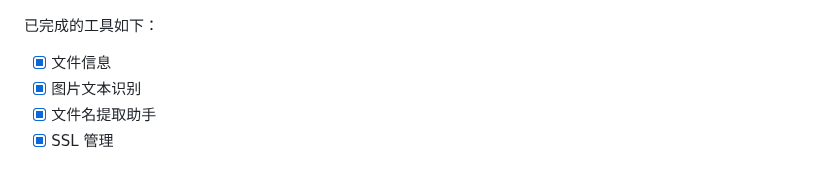
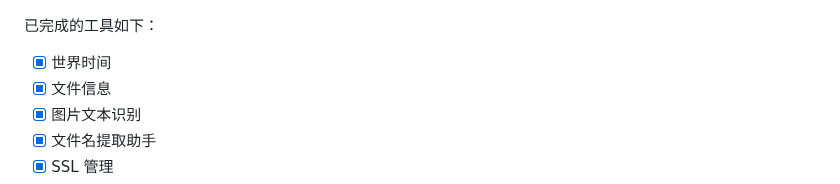
Before and after one commit to jaywcjlove/DevHub, a Markdown page: README.zh.md, the part around the change. Drawn GitHub-style.

```diff
--- a/README.zh.md
+++ b/README.zh.md
@@ -30,6 +30,7 @@
 
 已完成的工具如下：
 
+- [x] 世界时间
 - [x] 文件信息
 - [x] 图片文本识别
 - [x] 文件名提取助手
```
Also changed, not shown: CHANGELOG.md (+19 -0 lines), README.md (+1 -0 lines).
